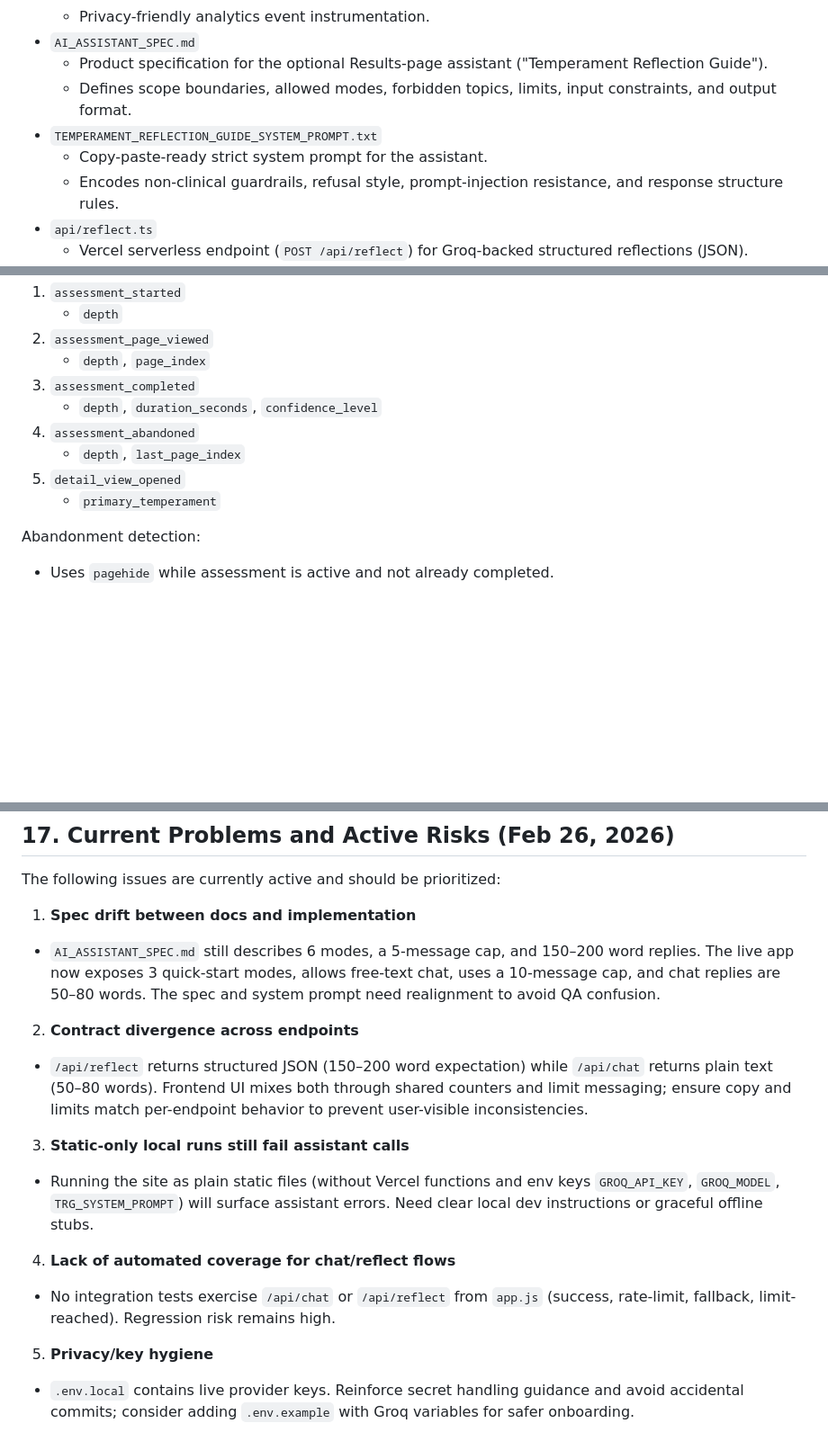
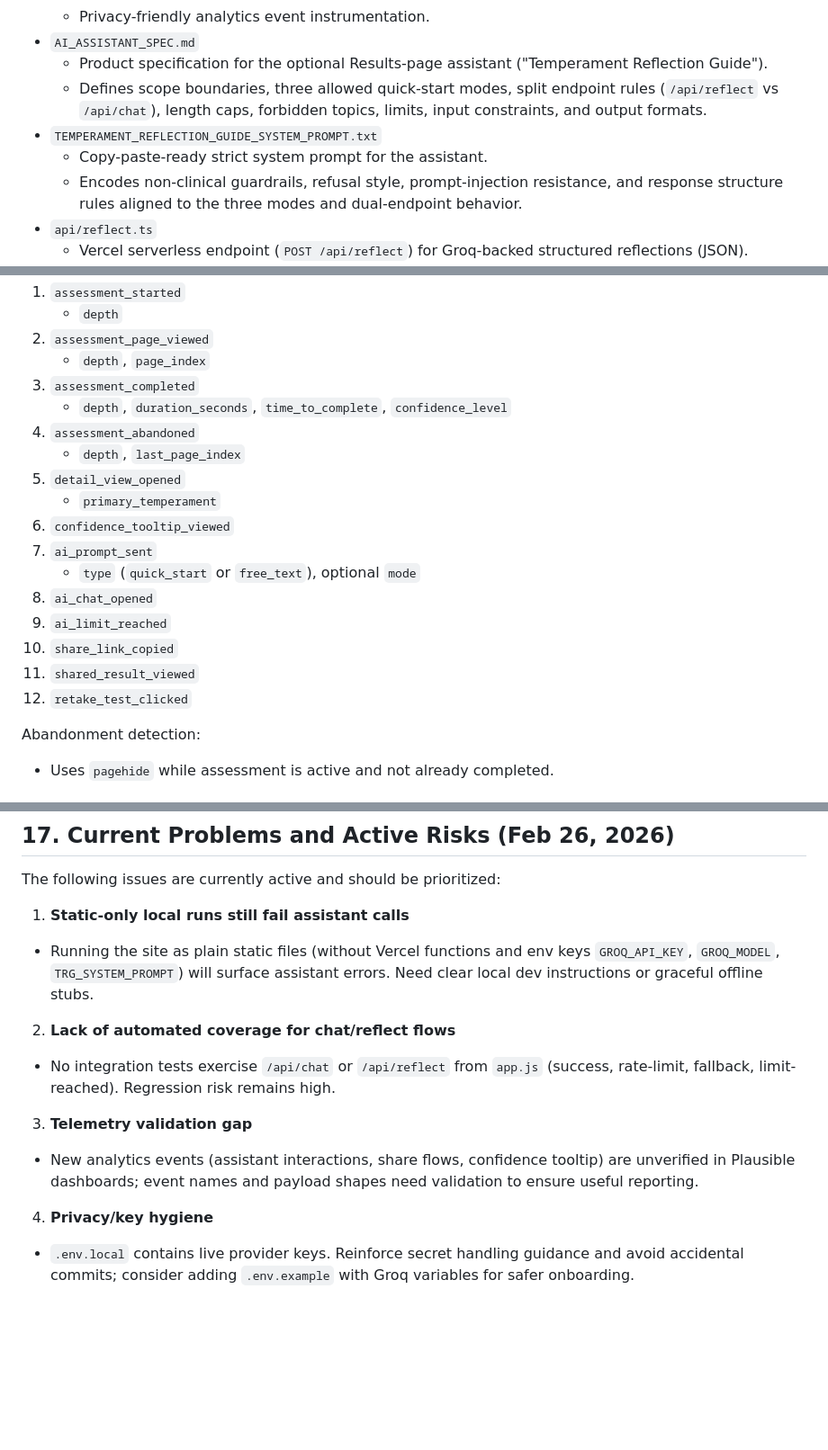
Before and after one commit to edwinidan/what_is_your_temperament, a Markdown page: PROJECT_REPORT.md, 3 parts joined by grey strips. Shown at 90% size. Rendered like a GitHub page; blank space fills up the shorter version.

Commit message:
Update project report with assistant and analytics changes

```diff
--- a/PROJECT_REPORT.md
+++ b/PROJECT_REPORT.md
@@ -49,10 +49,10 @@ Notable UX update: the intermediate "Pick Your Test Length" hero step was remove
   - Privacy-friendly analytics event instrumentation.
 - `AI_ASSISTANT_SPEC.md`
   - Product specification for the optional Results-page assistant ("Temperament Reflection Guide").
-  - Defines scope boundaries, allowed modes, forbidden topics, limits, input constraints, and output format.
+  - Defines scope boundaries, three allowed quick-start modes, split endpoint rules (`/api/reflect` vs `/api/chat`), length caps, forbidden topics, limits, input constraints, and output formats.
 - `TEMPERAMENT_REFLECTION_GUIDE_SYSTEM_PROMPT.txt`
   - Copy-paste-ready strict system prompt for the assistant.
-  - Encodes non-clinical guardrails, refusal style, prompt-injection resistance, and response structure rules.
+  - Encodes non-clinical guardrails, refusal style, prompt-injection resistance, and response structure rules aligned to the three modes and dual-endpoint behavior.
 - `api/reflect.ts`
   - Vercel serverless endpoint (`POST /api/reflect`) for Groq-backed structured reflections (JSON).
 - `api/chat.ts`
@@ -275,11 +275,19 @@ Tracked events:
 2. `assessment_page_viewed`
    - `depth`, `page_index`
 3. `assessment_completed`
-   - `depth`, `duration_seconds`, `confidence_level`
+   - `depth`, `duration_seconds`, `time_to_complete`, `confidence_level`
 4. `assessment_abandoned`
    - `depth`, `last_page_index`
 5. `detail_view_opened`
    - `primary_temperament`
+6. `confidence_tooltip_viewed`
+7. `ai_prompt_sent`
+   - `type` (`quick_start` or `free_text`), optional `mode`
+8. `ai_chat_opened`
+9. `ai_limit_reached`
+10. `share_link_copied`
+11. `shared_result_viewed`
+12. `retake_test_clicked`
 
 Abandonment detection:
 
@@ -437,17 +447,14 @@ To maintain trust and production-safety, Temperament Insight operates with stric
 
 The following issues are currently active and should be prioritized:
 
-1. **Spec drift between docs and implementation**
-- `AI_ASSISTANT_SPEC.md` still describes 6 modes, a 5-message cap, and 150–200 word replies. The live app now exposes 3 quick-start modes, allows free-text chat, uses a 10-message cap, and chat replies are 50–80 words. The spec and system prompt need realignment to avoid QA confusion.
-
-2. **Contract divergence across endpoints**
-- `/api/reflect` returns structured JSON (150–200 word expectation) while `/api/chat` returns plain text (50–80 words). Frontend UI mixes both through shared counters and limit messaging; ensure copy and limits match per-endpoint behavior to prevent user-visible inconsistencies.
-
-3. **Static-only local runs still fail assistant calls**
+1. **Static-only local runs still fail assistant calls**
 - Running the site as plain static files (without Vercel functions and env keys `GROQ_API_KEY`, `GROQ_MODEL`, `TRG_SYSTEM_PROMPT`) will surface assistant errors. Need clear local dev instructions or graceful offline stubs.
 
-4. **Lack of automated coverage for chat/reflect flows**
+2. **Lack of automated coverage for chat/reflect flows**
 - No integration tests exercise `/api/chat` or `/api/reflect` from `app.js` (success, rate-limit, fallback, limit-reached). Regression risk remains high.
 
-5. **Privacy/key hygiene**
+3. **Telemetry validation gap**
+- New analytics events (assistant interactions, share flows, confidence tooltip) are unverified in Plausible dashboards; event names and payload shapes need validation to ensure useful reporting.
+
+4. **Privacy/key hygiene**
 - `.env.local` contains live provider keys. Reinforce secret handling guidance and avoid accidental commits; consider adding `.env.example` with Groq variables for safer onboarding.
```
Also changed, not shown: other parts of PROJECT_REPORT.md (+3 -1 lines).
